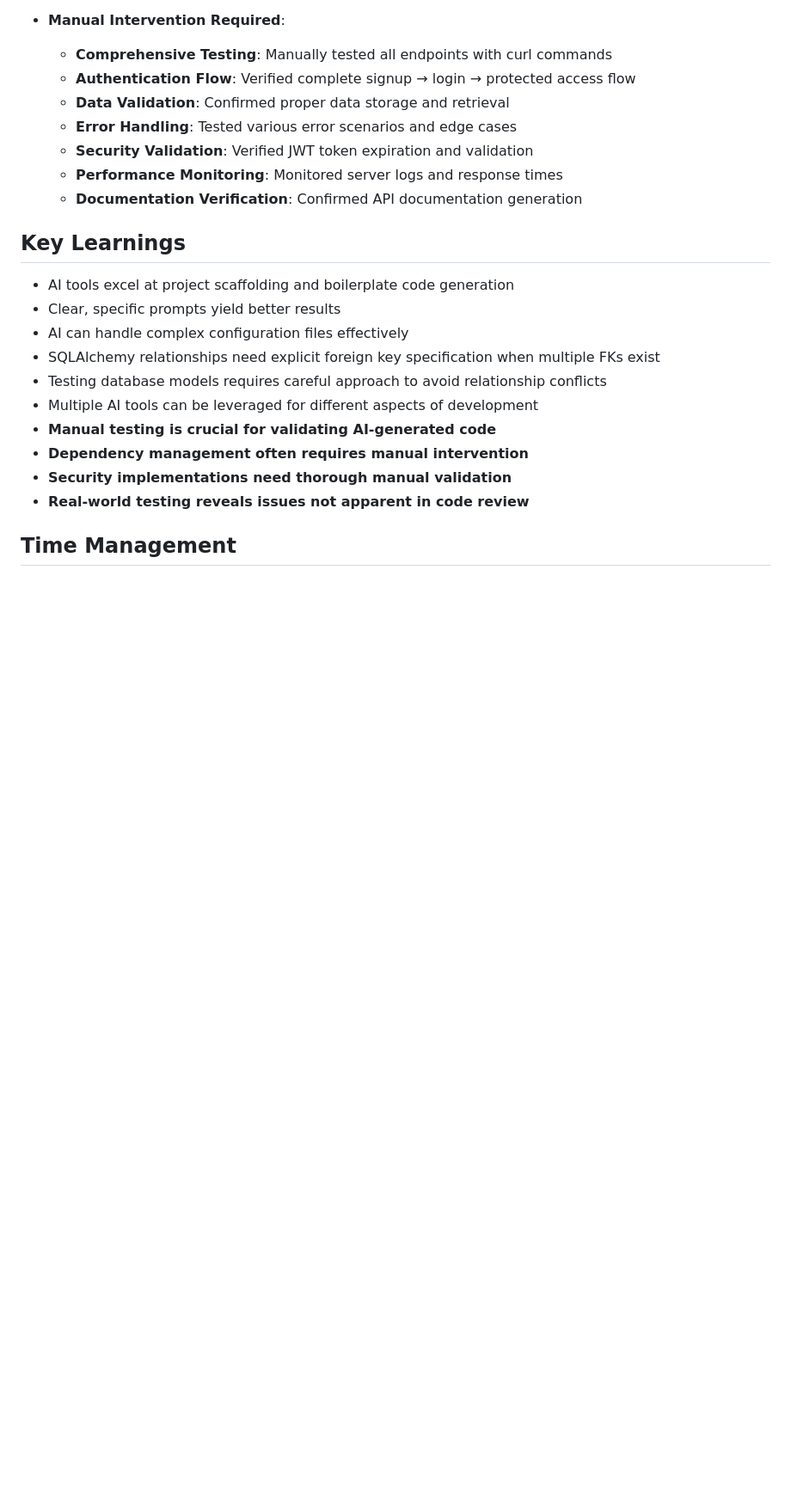
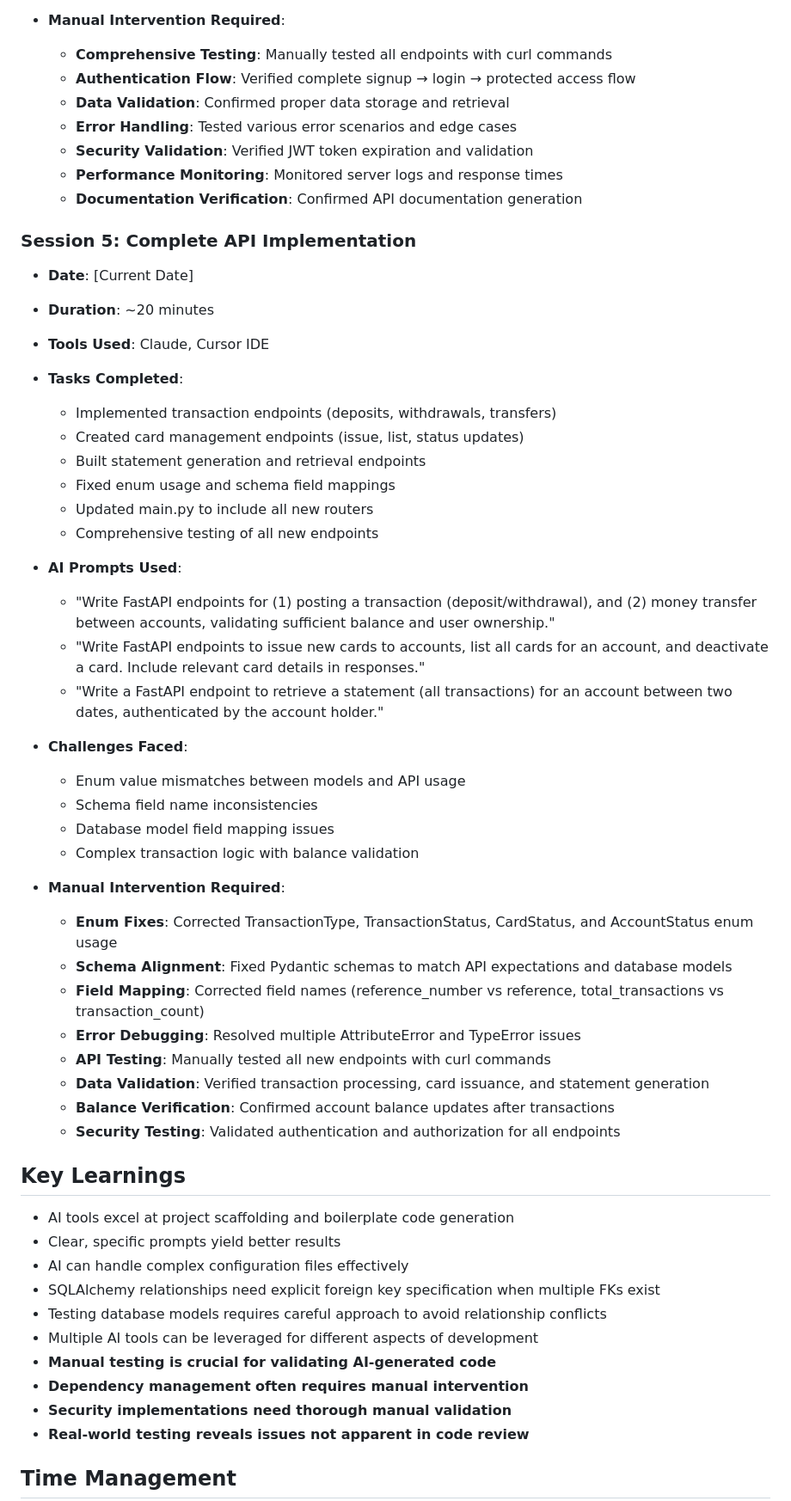
Before and after one commit to agarine3/baking-rest-api, a Markdown page: AI_USAGE_LOG.md, the part around one of its changes. Shown at 86% size. Rendered like a GitHub page; blank space fills up the shorter version.

Commit message:
docs: Update AI usage log with final session and project completion

```diff
--- a/AI_USAGE_LOG.md
+++ b/AI_USAGE_LOG.md
@@ -129,6 +129,39 @@ This document tracks the use of AI tools during the development of the Banking R
   - **Performance Monitoring**: Monitored server logs and response times
   - **Documentation Verification**: Confirmed API documentation generation
 
+### Session 5: Complete API Implementation
+- **Date**: [Current Date]
+- **Duration**: ~20 minutes
+- **Tools Used**: Claude, Cursor IDE
+- **Tasks Completed**:
+  - Implemented transaction endpoints (deposits, withdrawals, transfers)
+  - Created card management endpoints (issue, list, status updates)
+  - Built statement generation and retrieval endpoints
+  - Fixed enum usage and schema field mappings
+  - Updated main.py to include all new routers
+  - Comprehensive testing of all new endpoints
+
+- **AI Prompts Used**:
+  - "Write FastAPI endpoints for (1) posting a transaction (deposit/withdrawal), and (2) money transfer between accounts, validating sufficient balance and user ownership."
+  - "Write FastAPI endpoints to issue new cards to accounts, list all cards for an account, and deactivate a card. Include relevant card details in responses."
+  - "Write a FastAPI endpoint to retrieve a statement (all transactions) for an account between two dates, authenticated by the account holder."
+
+- **Challenges Faced**:
+  - Enum value mismatches between models and API usage
+  - Schema field name inconsistencies
+  - Database model field mapping issues
+  - Complex transaction logic with balance validation
+
+- **Manual Intervention Required**:
+  - **Enum Fixes**: Corrected TransactionType, TransactionStatus, CardStatus, and AccountStatus enum usage
+  - **Schema Alignment**: Fixed Pydantic schemas to match API expectations and database models
+  - **Field Mapping**: Corrected field names (reference_number vs reference, total_transactions vs transaction_count)
+  - **Error Debugging**: Resolved multiple AttributeError and TypeError issues
+  - **API Testing**: Manually tested all new endpoints with curl commands
+  - **Data Validation**: Verified transaction processing, card issuance, and statement generation
+  - **Balance Verification**: Confirmed account balance updates after transactions
+  - **Security Testing**: Validated authentication and authorization for all endpoints
+
 ## Key Learnings
 
 - AI tools excel at project scaffolding and boilerplate code generation
```
Also changed, not shown: other parts of AI_USAGE_LOG.md (+22 -9 lines).
